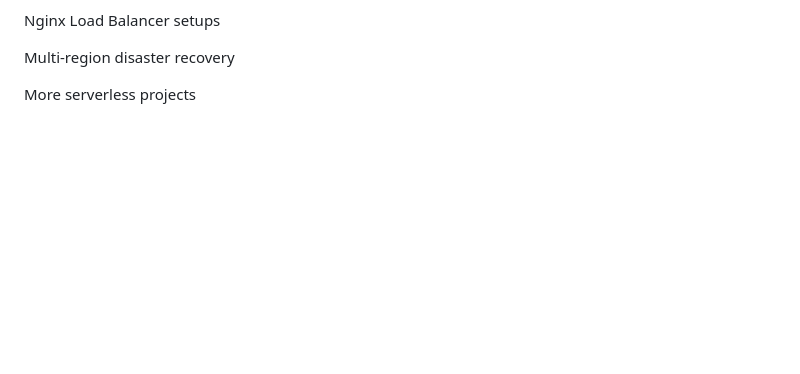
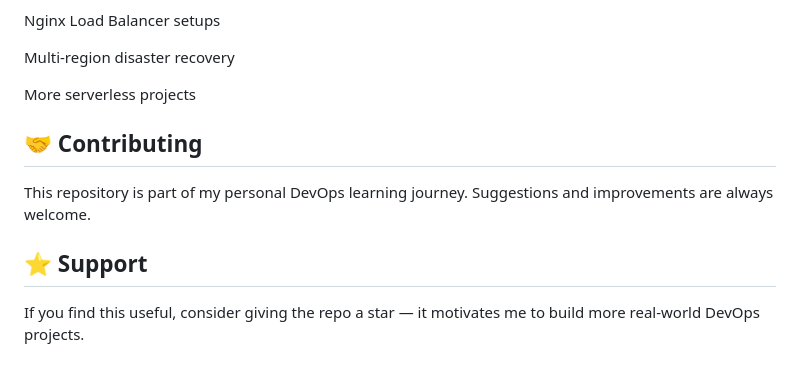
Before and after one commit to ritesh355/DevOps_Projects, a Markdown page: README.md, the part around the change. GitHub-like rendering; blank space fills up the shorter version.

```diff
--- a/README.md
+++ b/README.md
@@ -168,3 +168,12 @@ Nginx Load Balancer setups
 Multi-region disaster recovery
 
 More serverless projects
+
+## 🤝 Contributing
+
+This repository is part of my personal DevOps learning journey.
+Suggestions and improvements are always welcome.
+
+## ⭐ Support
+
+If you find this useful, consider giving the repo a star — it motivates me to build more real-world DevOps projects.
```
